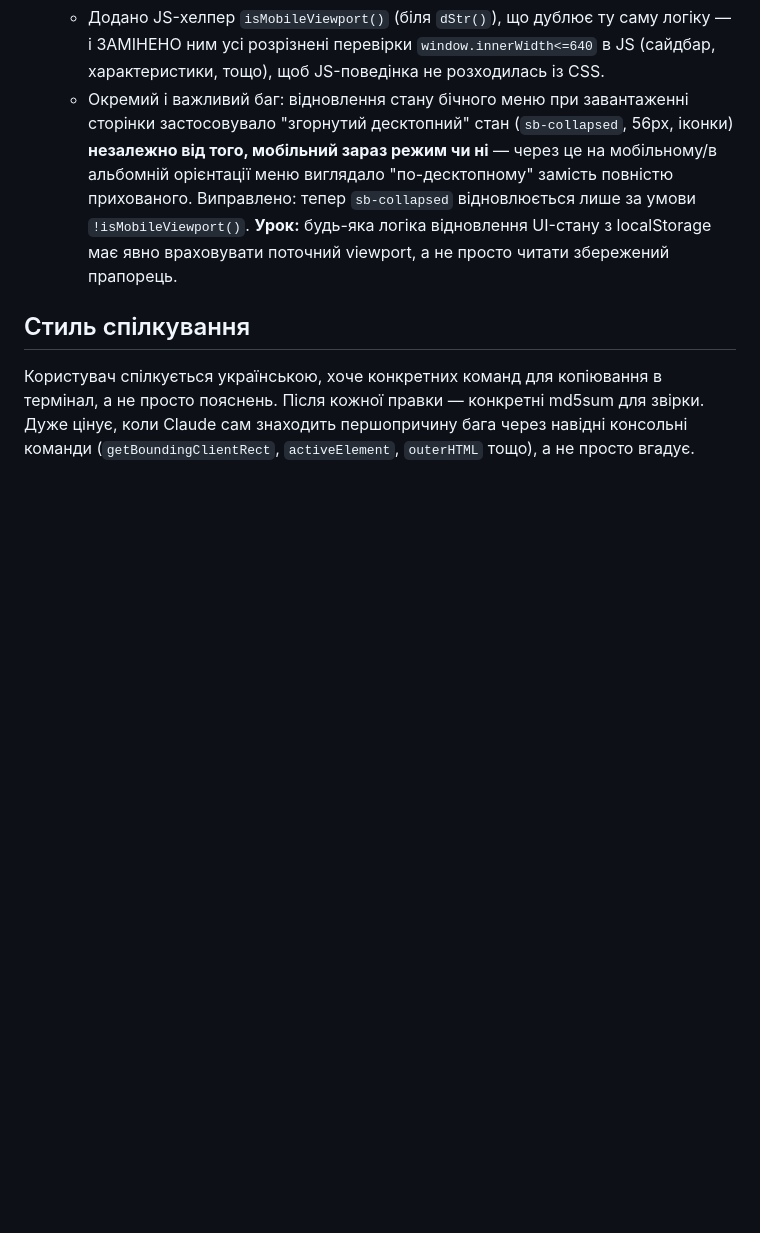
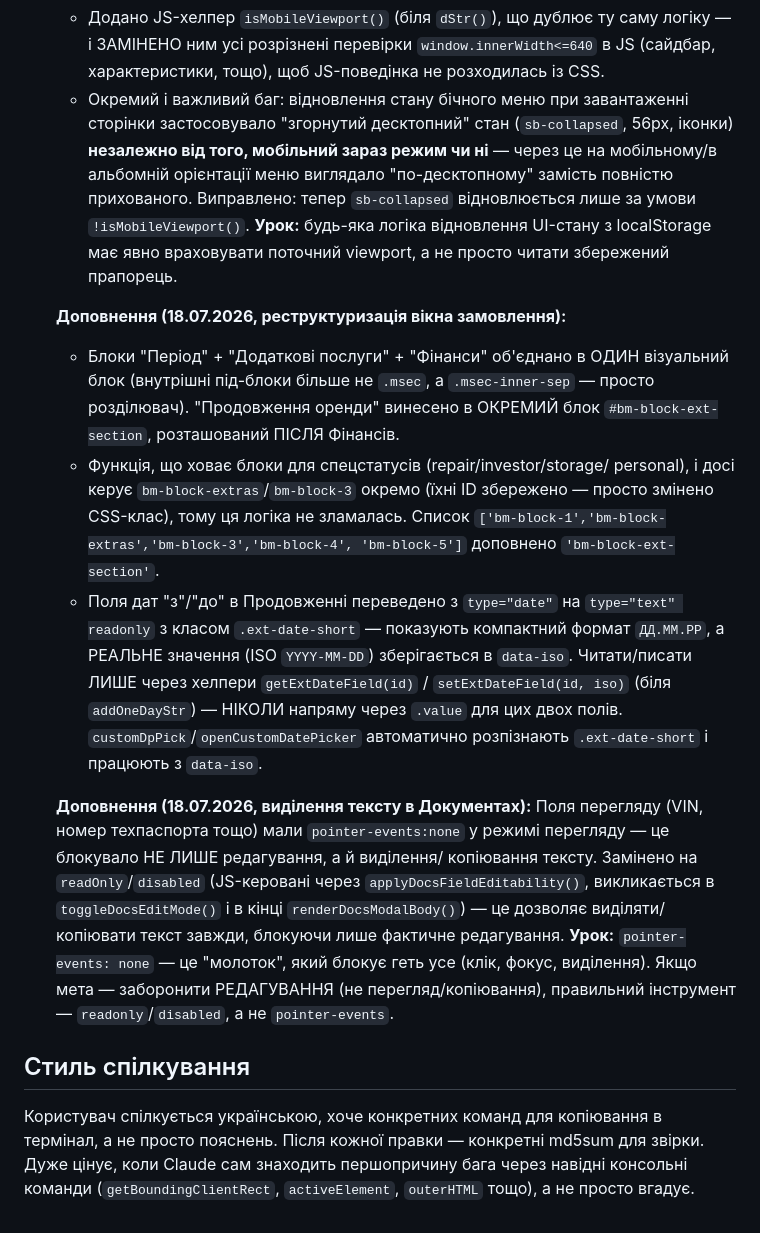
Before and after one commit to ArtVal1988/AV_fleetOS, a Markdown page: PROJECT_NOTES.md, the part around the change. GitHub-like rendering; blank space fills up the shorter version.

Commit message:
PROJECT_NOTES.md: document booking modal restructuring, compact date display pattern, and the pointer-events selection lesson

```diff
--- a/PROJECT_NOTES.md
+++ b/PROJECT_NOTES.md
@@ -193,6 +193,35 @@ git remote set-url origin https://<TOKEN>@github.com/ArtVal1988/AV_fleetOS.git
     **Урок:** будь-яка логіка відновлення UI-стану з localStorage має явно
     враховувати поточний viewport, а не просто читати збережений прапорець.
 
+  **Доповнення (18.07.2026, реструктуризація вікна замовлення):**
+  - Блоки "Період" + "Додаткові послуги" + "Фінанси" об'єднано в ОДИН
+    візуальний блок (внутрішні під-блоки більше не `.msec`, а
+    `.msec-inner-sep` — просто розділювач). "Продовження оренди" винесено
+    в ОКРЕМИЙ блок `#bm-block-ext-section`, розташований ПІСЛЯ Фінансів.
+  - Функція, що ховає блоки для спецстатусів (repair/investor/storage/
+    personal), і досі керує `bm-block-extras`/`bm-block-3` окремо (їхні ID
+    збережено — просто змінено CSS-клас), тому ця логіка не зламалась.
+    Список `['bm-block-1','bm-block-extras','bm-block-3','bm-block-4',
+    'bm-block-5']` доповнено `'bm-block-ext-section'`.
+  - Поля дат "з"/"до" в Продовженні переведено з `type="date"` на
+    `type="text" readonly` з класом `.ext-date-short` — показують компактний
+    формат `ДД.ММ.РР`, а РЕАЛЬНЕ значення (ISO `YYYY-MM-DD`) зберігається в
+    `data-iso`. Читати/писати ЛИШЕ через хелпери `getExtDateField(id)` /
+    `setExtDateField(id, iso)` (біля `addOneDayStr`) — НІКОЛИ напряму через
+    `.value` для цих двох полів. `customDpPick`/`openCustomDatePicker`
+    автоматично розпізнають `.ext-date-short` і працюють з `data-iso`.
+
+  **Доповнення (18.07.2026, виділення тексту в Документах):**
+  Поля перегляду (VIN, номер техпаспорта тощо) мали `pointer-events:none`
+  у режимі перегляду — це блокувало НЕ ЛИШЕ редагування, а й виділення/
+  копіювання тексту. Замінено на `readOnly`/`disabled` (JS-керовані через
+  `applyDocsFieldEditability()`, викликається в `toggleDocsEditMode()` і в
+  кінці `renderDocsModalBody()`) — це дозволяє виділяти/копіювати текст
+  завжди, блокуючи лише фактичне редагування. **Урок:** `pointer-events:
+  none` — це "молоток", який блокує геть усе (клік, фокус, виділення).
+  Якщо мета — заборонити РЕДАГУВАННЯ (не перегляд/копіювання), правильний
+  інструмент — `readonly`/`disabled`, а не `pointer-events`.
+
 ## Стиль спілкування
 
 Користувач спілкується українською, хоче конкретних команд для копіювання
```
